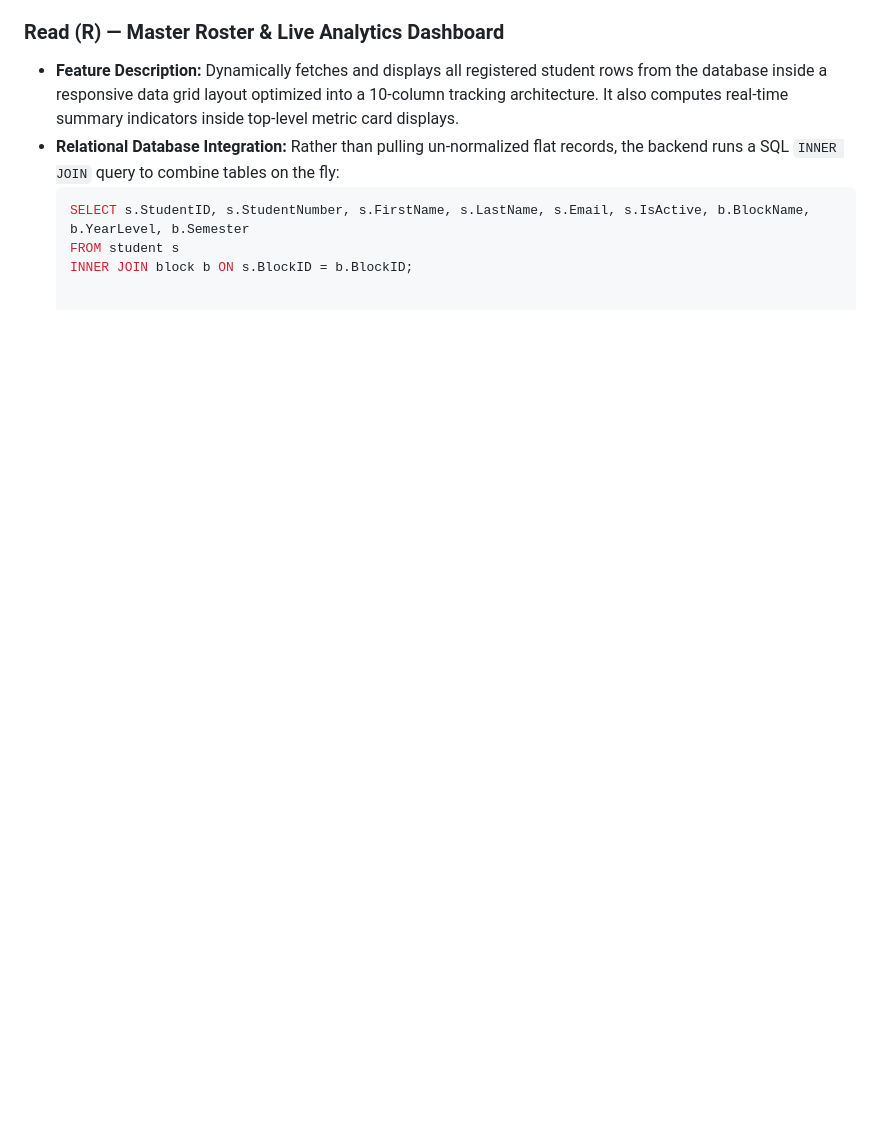
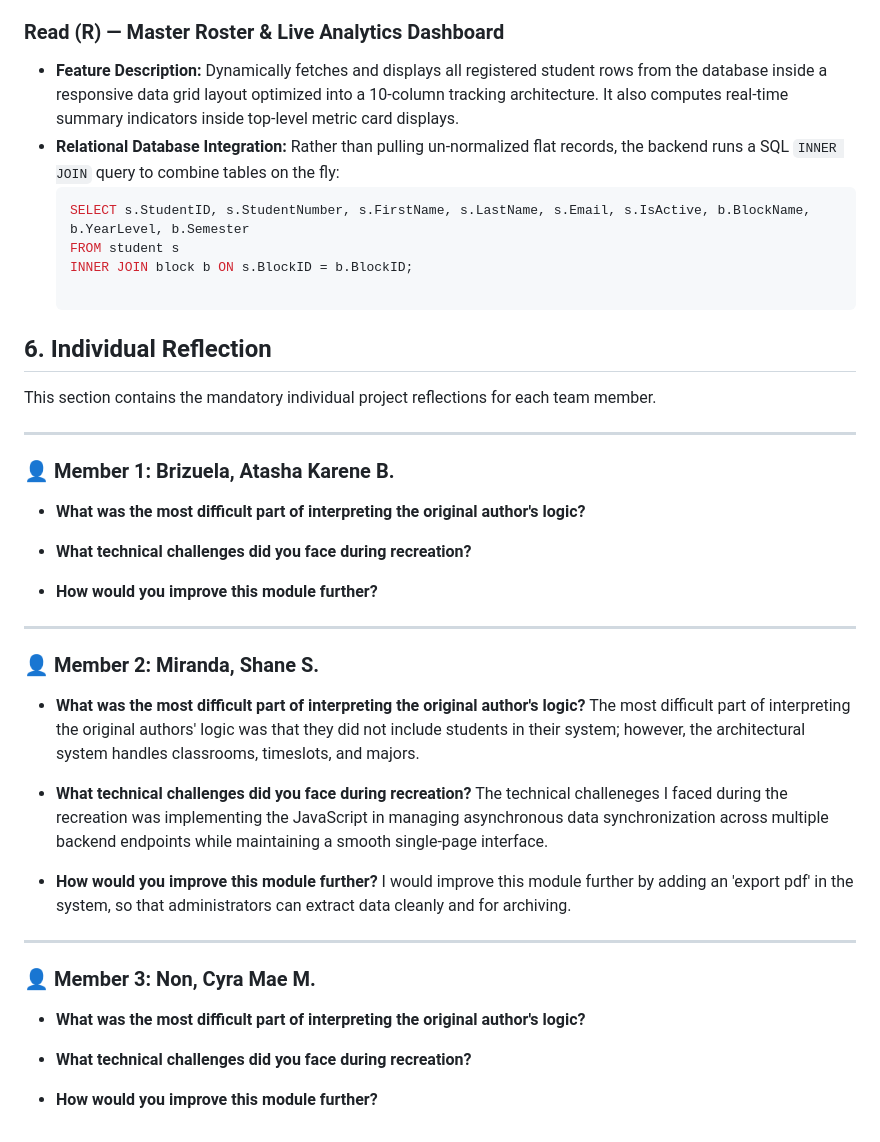
Before and after one commit to shanesibuyomiranda24-lang/WEB-SYSTEMS-AND-TECHNOLOGIES-FINAL-PROJECT-EXAM, a Markdown page: README.md, the part around the change. GitHub-like rendering; blank space fills up the shorter version.

```diff
--- a/README.md
+++ b/README.md
@@ -79,3 +79,40 @@ This section describes how the application implements each CRUD (Create, Read, U
   SELECT s.StudentID, s.StudentNumber, s.FirstName, s.LastName, s.Email, s.IsActive, b.BlockName, b.YearLevel, b.Semester
   FROM student s
   INNER JOIN block b ON s.BlockID = b.BlockID;
+
+## 6. Individual Reflection
+
+This section contains the mandatory individual project reflections for each team member.
+
+---
+
+### 👤 Member 1: Brizuela, Atasha Karene B.
+
+* **What was the most difficult part of interpreting the original author's logic?**
+
+* **What technical challenges did you face during recreation?**
+
+* **How would you improve this module further?**
+
+---
+
+### 👤 Member 2: Miranda, Shane S.
+
+* **What was the most difficult part of interpreting the original author's logic?**
+  The most difficult part of interpreting the original authors' logic was that they did not include students in their system; however, the architectural system handles classrooms, timeslots, and majors.
+
+* **What technical challenges did you face during recreation?**
+  The technical challeneges I faced during the recreation was implementing the JavaScript in managing asynchronous data synchronization across multiple backend endpoints while maintaining a smooth single-page interface.
+
+* **How would you improve this module further?**
+  I would improve this module further by adding an 'export pdf' in the system, so that administrators can extract data cleanly and for archiving.
+
+---
+
+### 👤 Member 3: Non, Cyra Mae M.
+
+* **What was the most difficult part of interpreting the original author's logic?**
+
+* **What technical challenges did you face during recreation?**
+
+* **How would you improve this module further?**
```
